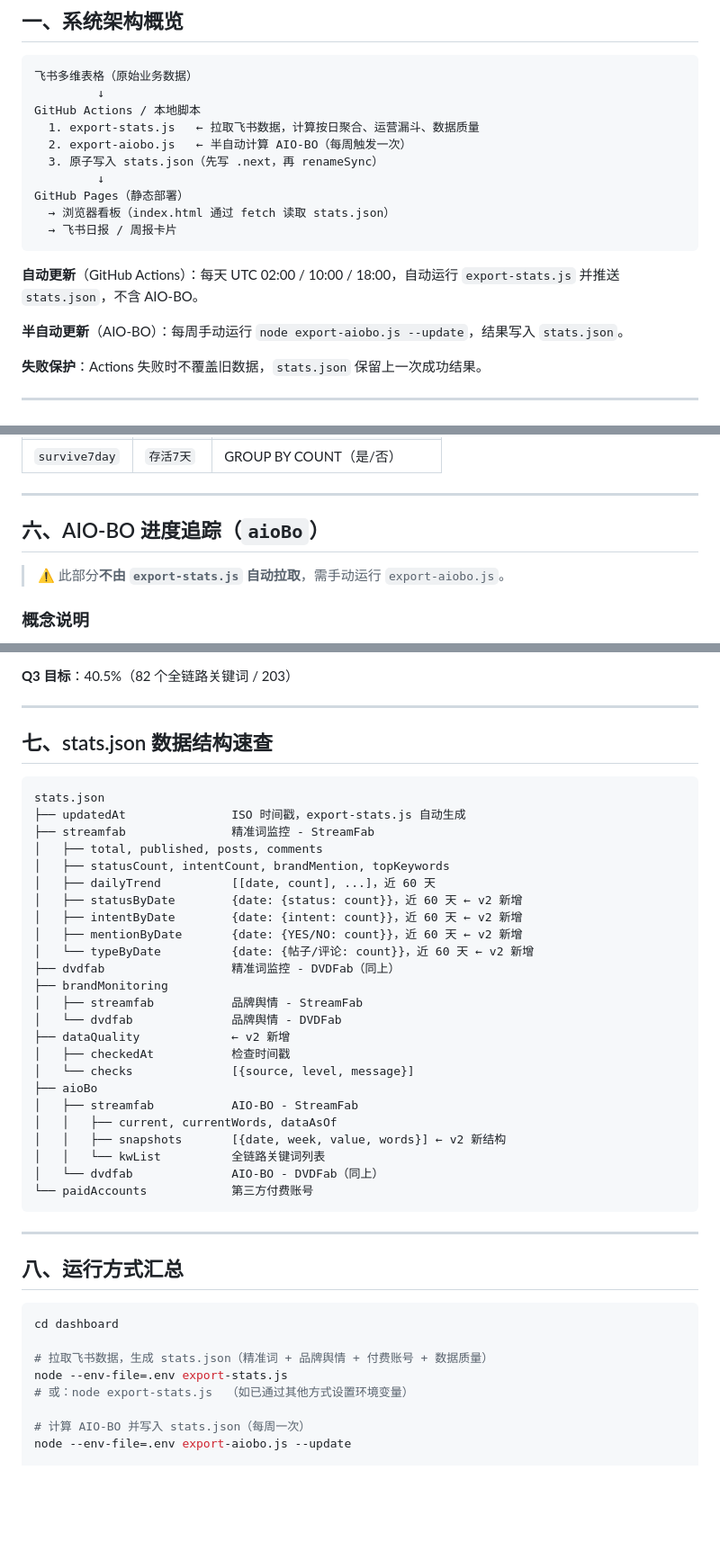
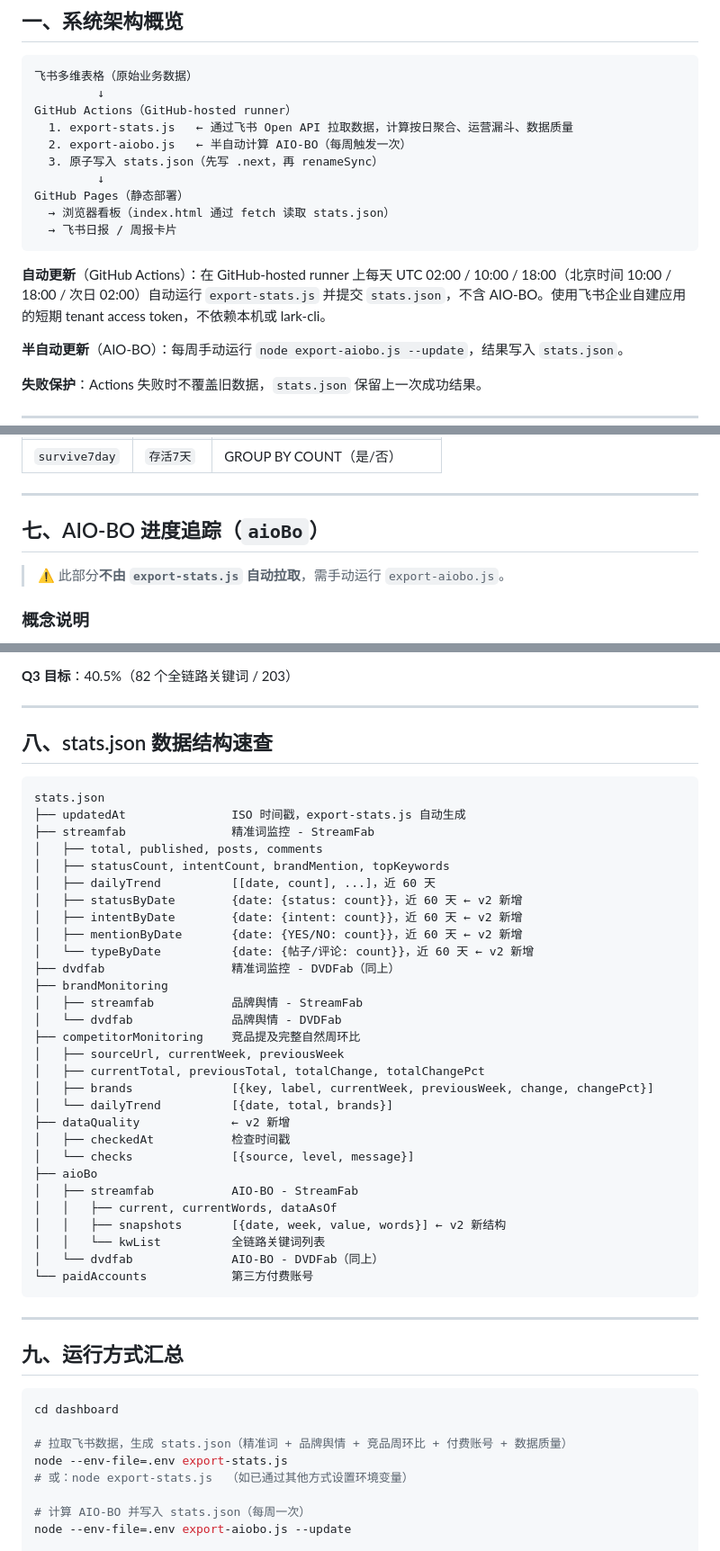
Before and after one commit to erikainworking-cloud/reddit-dashboard, a Markdown page: dashboard/DATA_SOURCES.md, 3 parts joined by grey strips. Shown at 90% size. Rendered like a GitHub page; blank space fills up the shorter version.

````diff
--- a/dashboard/DATA_SOURCES.md
+++ b/dashboard/DATA_SOURCES.md
@@ -11,8 +11,8 @@
 ```
 飞书多维表格（原始业务数据）
          ↓
-GitHub Actions / 本地脚本
-  1. export-stats.js   ← 拉取飞书数据，计算按日聚合、运营漏斗、数据质量
+GitHub Actions（GitHub-hosted runner）
+  1. export-stats.js   ← 通过飞书 Open API 拉取数据，计算按日聚合、运营漏斗、数据质量
   2. export-aiobo.js   ← 半自动计算 AIO-BO（每周触发一次）
   3. 原子写入 stats.json（先写 .next，再 renameSync）
          ↓
@@ -21,7 +21,7 @@ GitHub Pages（静态部署）
   → 飞书日报 / 周报卡片
 ```
 
-**自动更新**（GitHub Actions）：每天 UTC 02:00 / 10:00 / 18:00，自动运行 `export-stats.js` 并推送 `stats.json`，不含 AIO-BO。
+**自动更新**（GitHub Actions）：在 GitHub-hosted runner 上每天 UTC 02:00 / 10:00 / 18:00（北京时间 10:00 / 18:00 / 次日 02:00）自动运行 `export-stats.js` 并提交 `stats.json`，不含 AIO-BO。使用飞书企业自建应用的短期 tenant access token，不依赖本机或 lark-cli。
 
 **半自动更新**（AIO-BO）：每周手动运行 `node export-aiobo.js --update`，结果写入 `stats.json`。
 
@@ -145,7 +174,7 @@ GitHub Pages（静态部署）
 
 ---
 
-## 六、AIO-BO 进度追踪（`aioBo`）
+## 七、AIO-BO 进度追踪（`aioBo`）
 
 > ⚠️ 此部分**不由 `export-stats.js` 自动拉取**，需手动运行 `export-aiobo.js`。
 
@@ -224,7 +253,7 @@ node --env-file=.env export-aiobo.js --update
 
 ---
 
-## 七、stats.json 数据结构速查
+## 八、stats.json 数据结构速查
 
 ```
 stats.json
@@ -241,6 +270,11 @@ stats.json
 ├── brandMonitoring
 │   ├── streamfab           品牌舆情 - StreamFab
 │   └── dvdfab              品牌舆情 - DVDFab
+├── competitorMonitoring    竞品提及完整自然周环比
+│   ├── sourceUrl, currentWeek, previousWeek
+│   ├── currentTotal, previousTotal, totalChange, totalChangePct
+│   ├── brands              [{key, label, currentWeek, previousWeek, change, changePct}]
+│   └── dailyTrend          [{date, total, brands}]
 ├── dataQuality             ← v2 新增
 │   ├── checkedAt           检查时间戳
 │   └── checks              [{source, level, message}]
@@ -255,12 +289,12 @@ stats.json
 
 ---
 
-## 八、运行方式汇总
+## 九、运行方式汇总
 
 ```bash
 cd dashboard
 
-# 拉取飞书数据，生成 stats.json（精准词 + 品牌舆情 + 付费账号 + 数据质量）
+# 拉取飞书数据，生成 stats.json（精准词 + 品牌舆情 + 竞品周环比 + 付费账号 + 数据质量）
 node --env-file=.env export-stats.js
 # 或：node export-stats.js  （如已通过其他方式设置环境变量）
 
````
Also changed, not shown: other parts of dashboard/DATA_SOURCES.md (+31 -2 lines).
